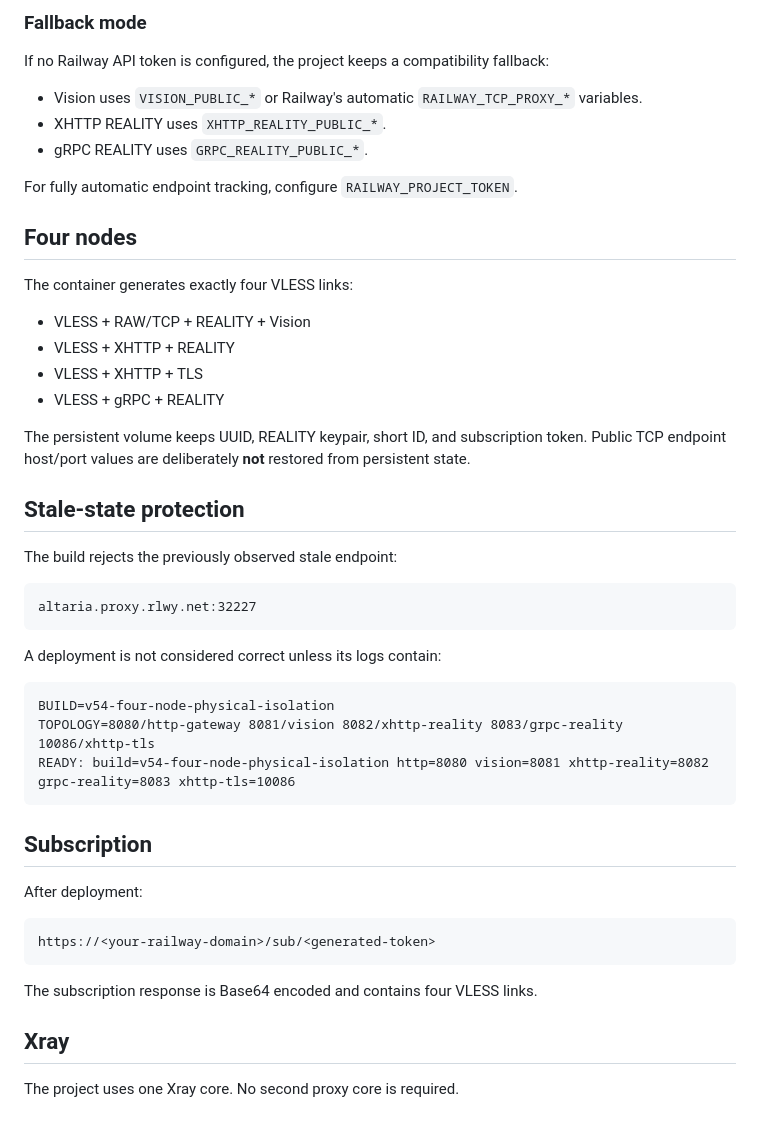
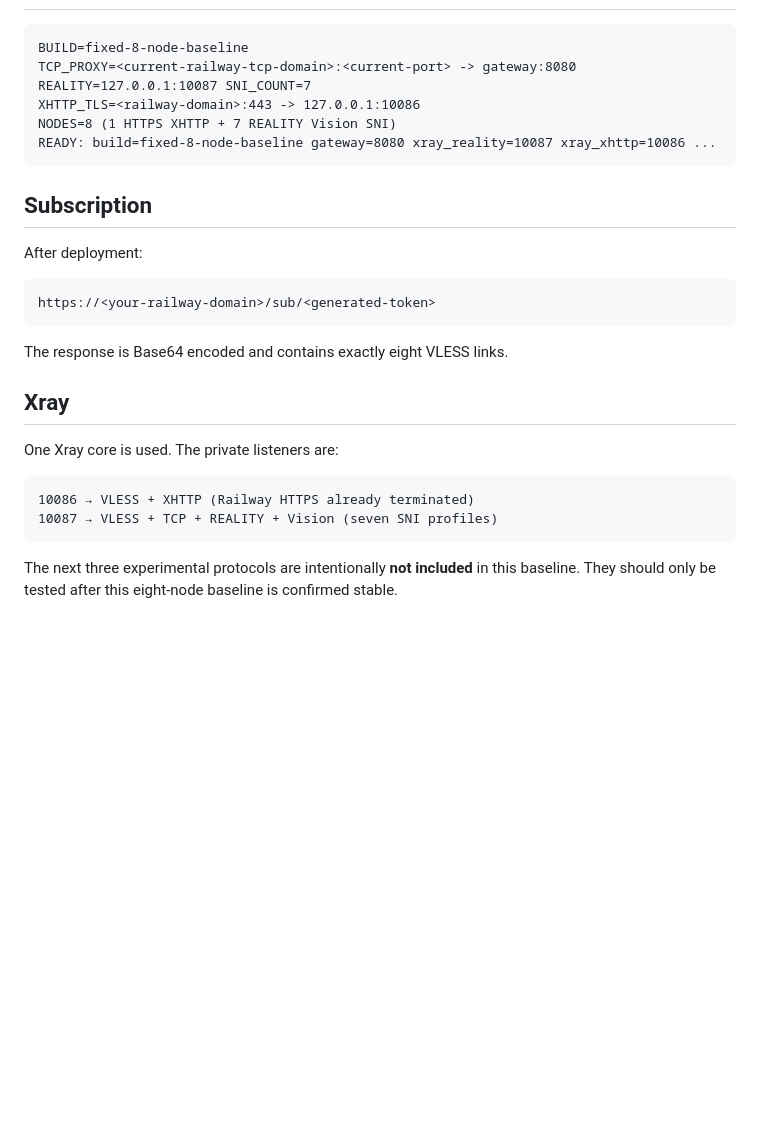
Before and after one commit to gooidtto/railway-v54-four-node-physical-isolation, a Markdown page: README.md, the part around one of its changes. Rendered like a GitHub page; blank space fills up the shorter version.

Commit message:
docs: define fixed 8-node baseline

````diff
--- a/README.md
+++ b/README.md
@@ -87,38 +88,9 @@ For project tokens, the API uses Railway's `Project-Access-Token` header. Accoun
-### Fallback mode
-
-If no Railway API token is configured, the project keeps a compatibility fallback:
-
-- Vision uses `VISION_PUBLIC_*` or Railway's automatic `RAILWAY_TCP_PROXY_*` variables.
-- XHTTP REALITY uses `XHTTP_REALITY_PUBLIC_*`.
-- gRPC REALITY uses `GRPC_REALITY_PUBLIC_*`.
-
-For fully automatic endpoint tracking, configure `RAILWAY_PROJECT_TOKEN`.
-
-## Four nodes
-
-The container generates exactly four VLESS links:
-
-- VLESS + RAW/TCP + REALITY + Vision
-- VLESS + XHTTP + REALITY
-- VLESS + XHTTP + TLS
-- VLESS + gRPC + REALITY
-
-The persistent volume keeps UUID, REALITY keypair, short ID, and subscription token. Public TCP endpoint host/port values are deliberately **not** restored from persistent state.
-
-## Stale-state protection
-
-The build rejects the previously observed stale endpoint:
-
-```text
-altaria.proxy.rlwy.net:32227
-```
-
-A deployment is not considered correct unless its logs contain:
-
-```text
-BUILD=v54-four-node-physical-isolation
-TOPOLOGY=8080/http-gateway 8081/vision 8082/xhttp-reality 8083/grpc-reality 10086/xhttp-tls
-READY: build=v54-four-node-physical-isolation http=8080 vision=8081 xhttp-reality=8082 grpc-reality=8083 xhttp-tls=10086
+BUILD=fixed-8-node-baseline
+TCP_PROXY=<current-railway-tcp-domain>:<current-port> -> gateway:8080
+REALITY=127.0.0.1:10087 SNI_COUNT=7
+XHTTP_TLS=<railway-domain>:443 -> 127.0.0.1:10086
+NODES=8 (1 HTTPS XHTTP + 7 REALITY Vision SNI)
+READY: build=fixed-8-node-baseline gateway=8080 xray_reality=10087 xray_xhttp=10086 ...
 ```
 
 ## Subscription
@@ -129,8 +101,15 @@ After deployment:
 https://<your-railway-domain>/sub/<generated-token>
 ```
 
-The subscription response is Base64 encoded and contains four VLESS links.
+The response is Base64 encoded and contains exactly eight VLESS links.
 
 ## Xray
 
-The project uses one Xray core. No second proxy core is required.
+One Xray core is used. The private listeners are:
+
+```text
+10086 → VLESS + XHTTP (Railway HTTPS already terminated)
+10087 → VLESS + TCP + REALITY + Vision (seven SNI profiles)
+```
+
+The next three experimental protocols are intentionally **not included** in this baseline. They should only be tested after this eight-node baseline is confirmed stable.
````
Also changed, not shown: other parts of README.md (+63 -62 lines).
